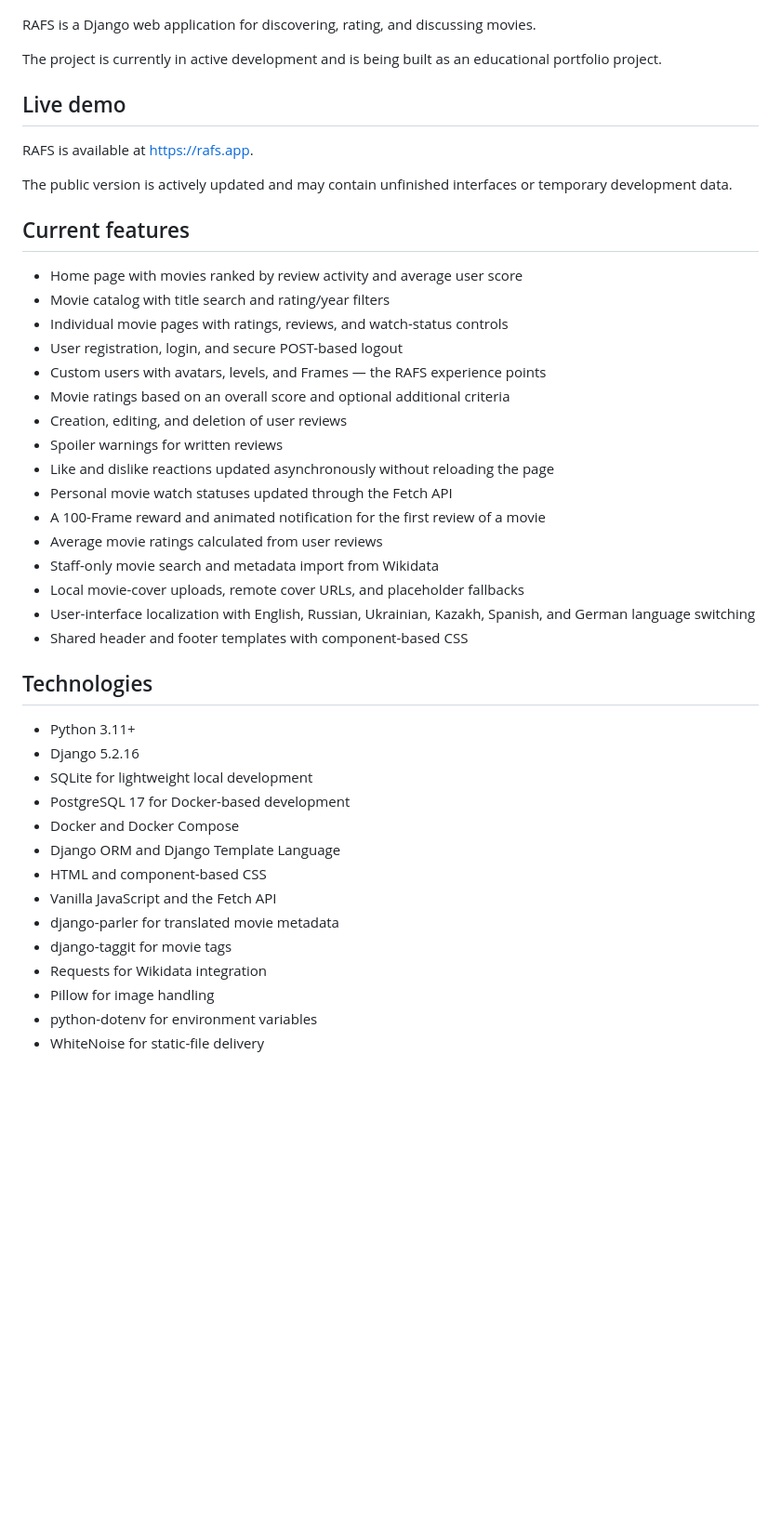
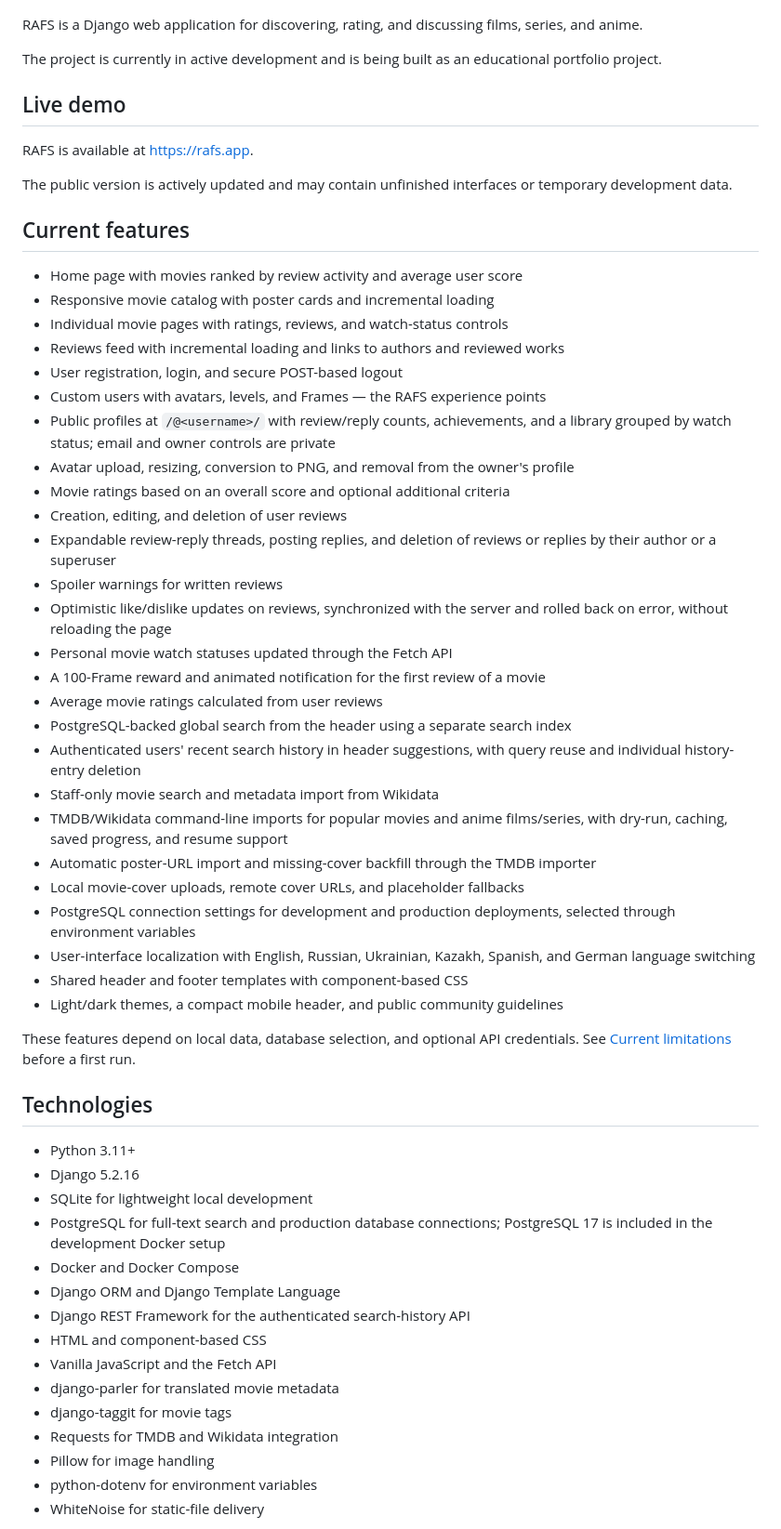
Before and after one commit to ivanKislyak/Rafs, a Markdown page: README.md, the part around one of its changes. Shown at 93% size. Drawn GitHub-style; blank space fills up the shorter version.

```diff
--- a/README.md
+++ b/README.md
@@ -4,7 +4,8 @@
   <img src="static/images/rafs-preview-v3.png" alt="RAFS wasp mascot" width="760">
 </p>
 
-RAFS is a Django web application for discovering, rating, and discussing movies.
+RAFS is a Django web application for discovering, rating, and discussing films,
+series, and anime.
 
 The project is currently in active development and is being built as an educational portfolio project.
 
@@ -18,35 +19,56 @@ interfaces or temporary development data.
 ## Current features
 
 - Home page with movies ranked by review activity and average user score
-- Movie catalog with title search and rating/year filters
+- Responsive movie catalog with poster cards and incremental loading
 - Individual movie pages with ratings, reviews, and watch-status controls
+- Reviews feed with incremental loading and links to authors and reviewed works
 - User registration, login, and secure POST-based logout
 - Custom users with avatars, levels, and Frames — the RAFS experience points
+- Public profiles at `/@<username>/` with review/reply counts, achievements,
+  and a library grouped by watch status; email and owner controls are private
+- Avatar upload, resizing, conversion to PNG, and removal from the owner's profile
 - Movie ratings based on an overall score and optional additional criteria
 - Creation, editing, and deletion of user reviews
+- Expandable review-reply threads, posting replies, and deletion of reviews or
+  replies by their author or a superuser
 - Spoiler warnings for written reviews
-- Like and dislike reactions updated asynchronously without reloading the page
+- Optimistic like/dislike updates on reviews, synchronized with the server and
+  rolled back on error, without reloading the page
 - Personal movie watch statuses updated through the Fetch API
 - A 100-Frame reward and animated notification for the first review of a movie
 - Average movie ratings calculated from user reviews
+- PostgreSQL-backed global search from the header using a separate search index
+- Authenticated users' recent search history in header suggestions, with query
+  reuse and individual history-entry deletion
 - Staff-only movie search and metadata import from Wikidata
+- TMDB/Wikidata command-line imports for popular movies and anime films/series,
+  with dry-run, caching, saved progress, and resume support
+- Automatic poster-URL import and missing-cover backfill through the TMDB importer
 - Local movie-cover uploads, remote cover URLs, and placeholder fallbacks
+- PostgreSQL connection settings for development and production deployments,
+  selected through environment variables
 - User-interface localization with English, Russian, Ukrainian, Kazakh, Spanish, and German language switching
 - Shared header and footer templates with component-based CSS
+- Light/dark themes, a compact mobile header, and public community guidelines
+
+These features depend on local data, database selection, and optional API
+credentials. See [Current limitations](#current-limitations) before a first run.
 
 ## Technologies
 
 - Python 3.11+
 - Django 5.2.16
 - SQLite for lightweight local development
-- PostgreSQL 17 for Docker-based development
+- PostgreSQL for full-text search and production database connections;
+  PostgreSQL 17 is included in the development Docker setup
 - Docker and Docker Compose
 - Django ORM and Django Template Language
+- Django REST Framework for the authenticated search-history API
 - HTML and component-based CSS
 - Vanilla JavaScript and the Fetch API
 - django-parler for translated movie metadata
 - django-taggit for movie tags
-- Requests for Wikidata integration
+- Requests for TMDB and Wikidata integration
 - Pillow for image handling
 - python-dotenv for environment variables
 - WhiteNoise for static-file delivery
```
Also changed, not shown: other parts of README.md (+93 -22 lines).
